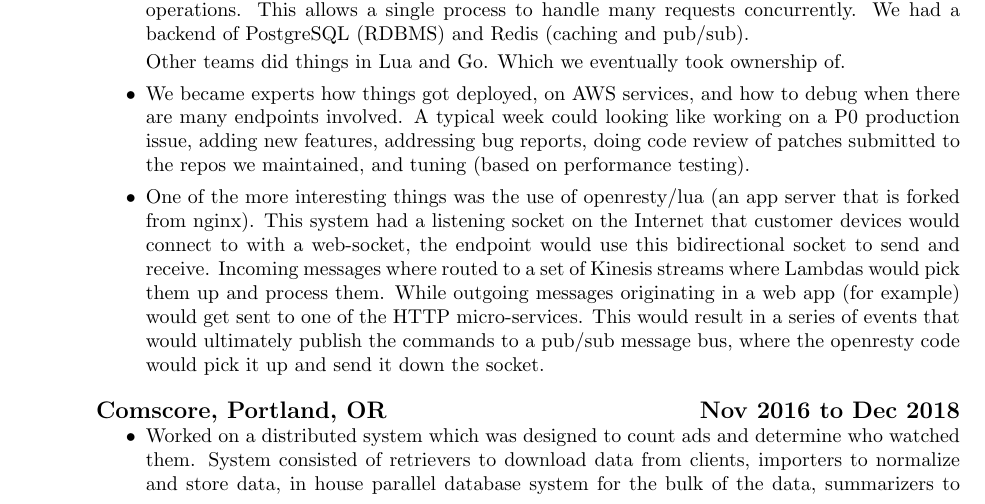
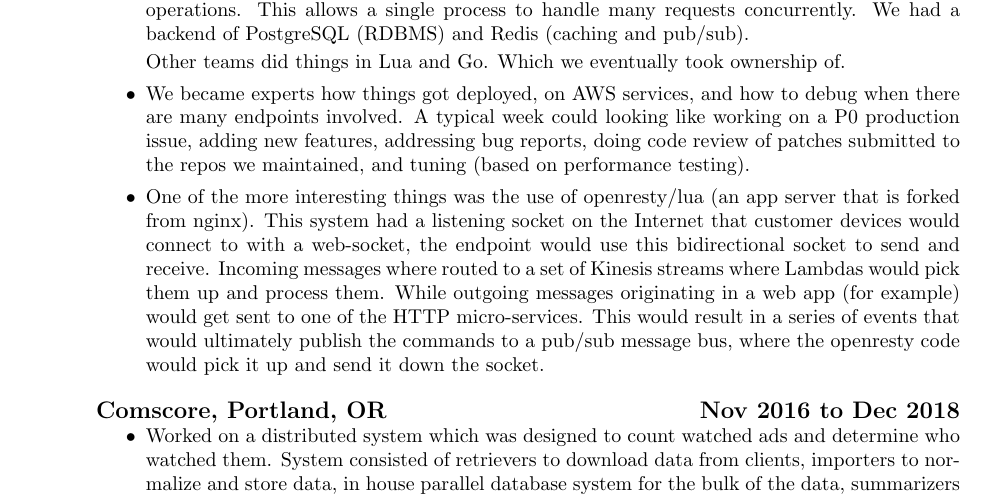
Before and after one commit to johndela1/resume, a LaTeX CV (resume.tex): part of page 1 of 3, cut so that both start at the same text. Compiled offline with pdfLaTeX.

Commit message:
resume: make job description better

```diff
--- a/resume.tex
+++ b/resume.tex
@@ -76,7 +76,7 @@
   \begin{itemize}
 
   \item
-    Worked on a distributed system which was designed to count ads and
+    Worked on a distributed system which was designed to count watched ads and
     determine who watched them.  System consisted of retrievers to download
     data from clients, importers to normalize and store data, in house
     parallel database system for the bulk of the data, summarizers to
```
Also changed, not shown: john_delagarza_resume.pdf.
